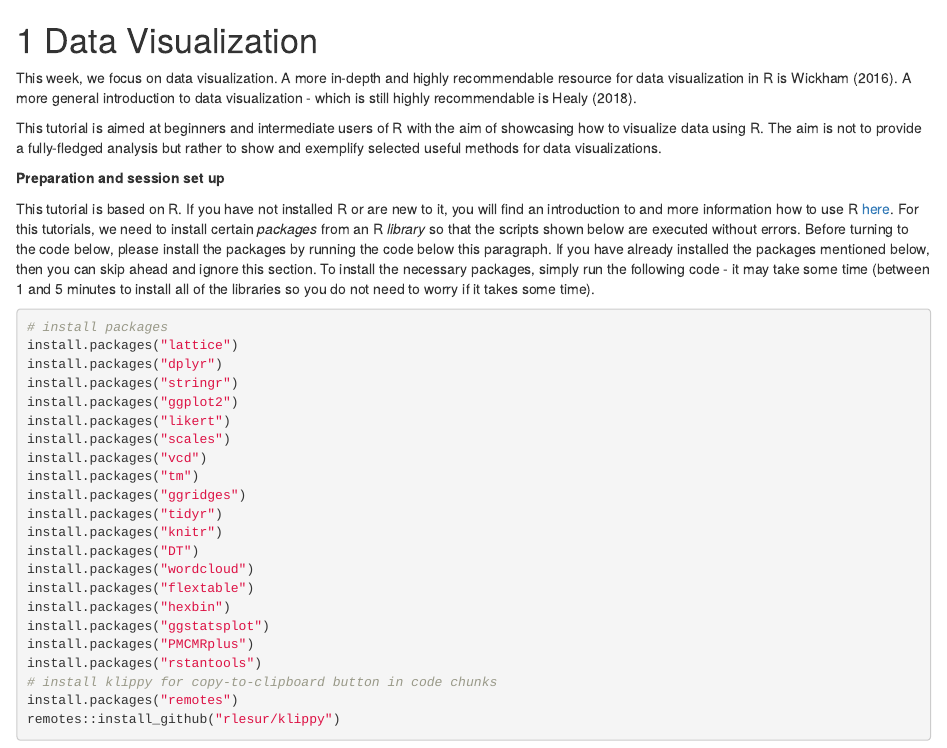
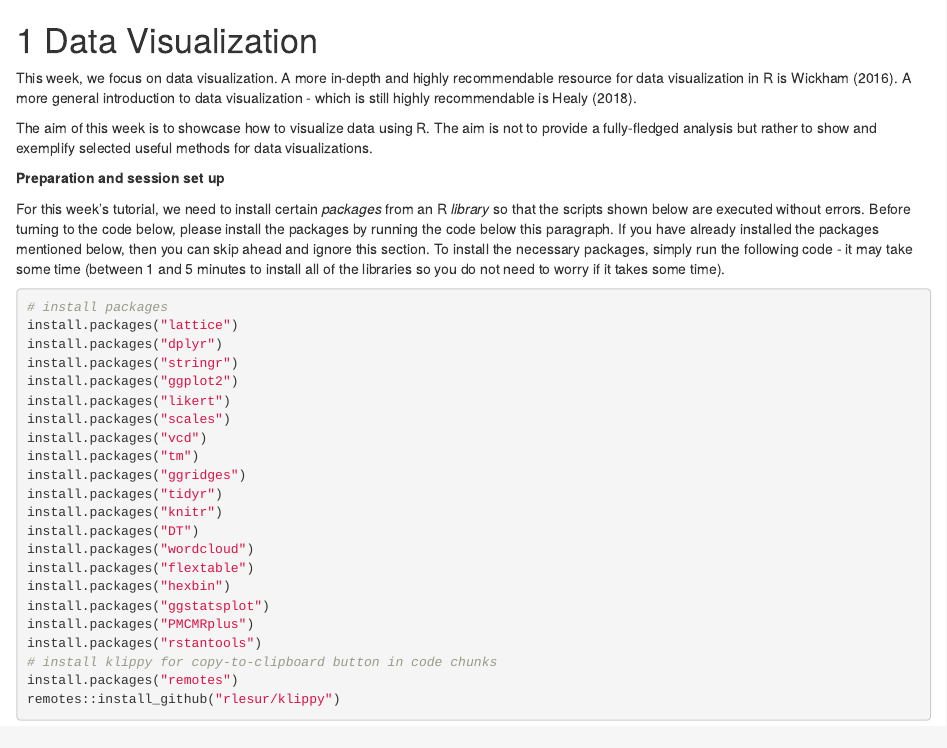
Before and after one commit to MartinSchweinberger/SLAT7855, an R Markdown document (07-dviz.Rmd): the page in a window 1100 px wide, from its top. Rendered offline with R 4.5, knitr and Pandoc, with nearby package versions; drawn as R Markdown's standard HTML page in place of the format the file asks for; some code elsewhere in the file could not run offline.

Commit message:
more updates

````diff
--- a/07-dviz.Rmd
+++ b/07-dviz.Rmd
@@ -2,12 +2,12 @@
 
 This week, we focus on data visualization. A more in-depth and highly recommendable resource for data visualization in R is @wickham2016ggplot2. A more general introduction to data visualization - which is still highly recommendable is @healy2018data.
 
-This tutorial is aimed at beginners and intermediate users of R with the aim of showcasing how to visualize data using R. The aim is not to provide a fully-fledged analysis but rather to show and exemplify selected useful methods for data visualizations.
+The aim of this week is to showcase how to visualize data using R. The aim is not to provide a fully-fledged analysis but rather to show and exemplify selected useful methods for data visualizations.
 
 
 **Preparation and session set up**
 
-This tutorial is based on R. If you have not installed R or are new to it, you will find an introduction to and more information how to use R [here](https://slcladal.github.io/intror.html). For this tutorials, we need to install certain *packages* from an R *library* so that the scripts shown below are executed without errors. Before turning to the code below, please install the packages by running the code below this paragraph. If you have already installed the packages mentioned below, then you can skip ahead and ignore this section. To install the necessary packages, simply run the following code - it may take some time (between 1 and 5 minutes to install all of the libraries so you do not need to worry if it takes some time).
+For this week's tutorial, we need to install certain *packages* from an R *library* so that the scripts shown below are executed without errors. Before turning to the code below, please install the packages by running the code below this paragraph. If you have already installed the packages mentioned below, then you can skip ahead and ignore this section. To install the necessary packages, simply run the following code - it may take some time (between 1 and 5 minutes to install all of the libraries so you do not need to worry if it takes some time).
 
 ```{r prep1, echo=T, eval = F}
 # install packages
````
Also changed, not shown: docs/search_index.json, 10 other files.
